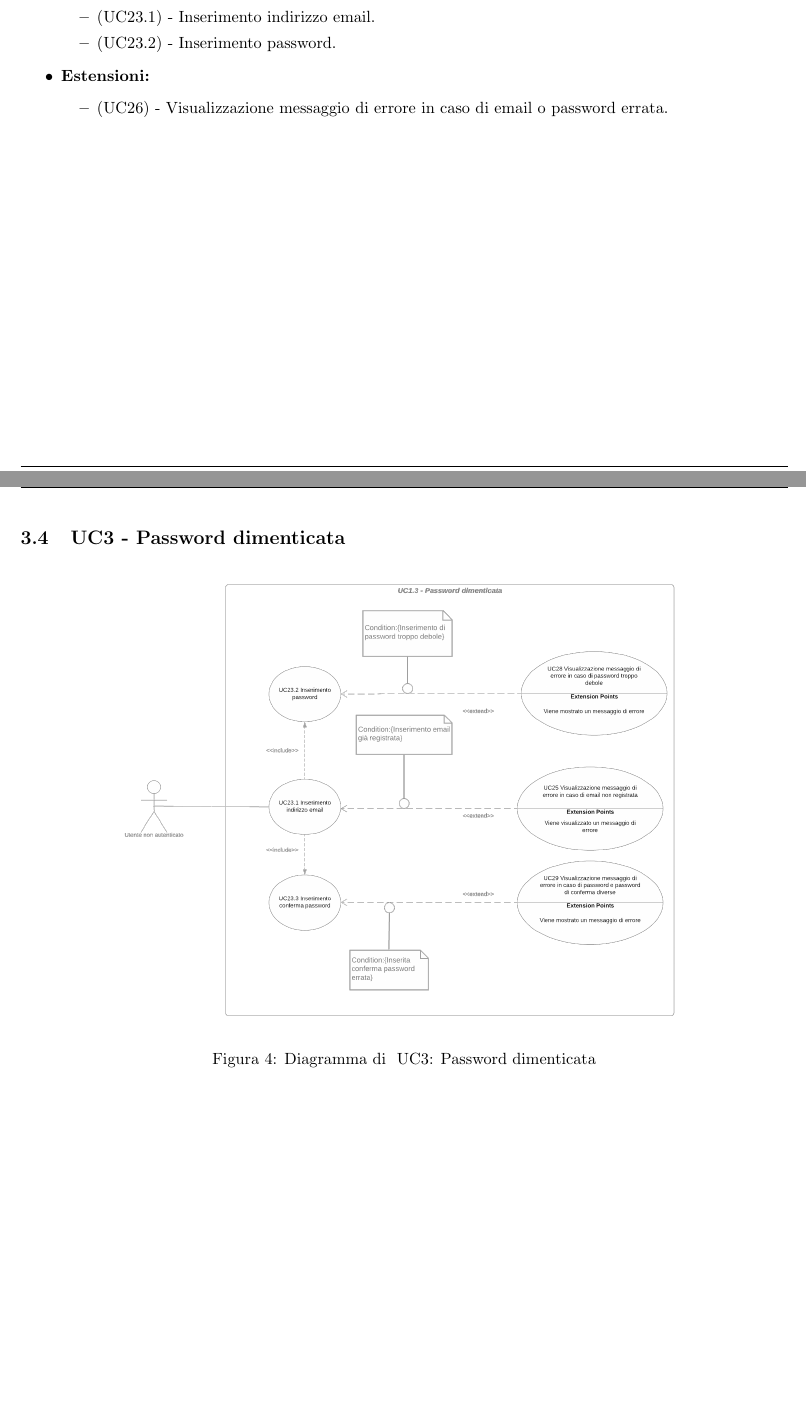
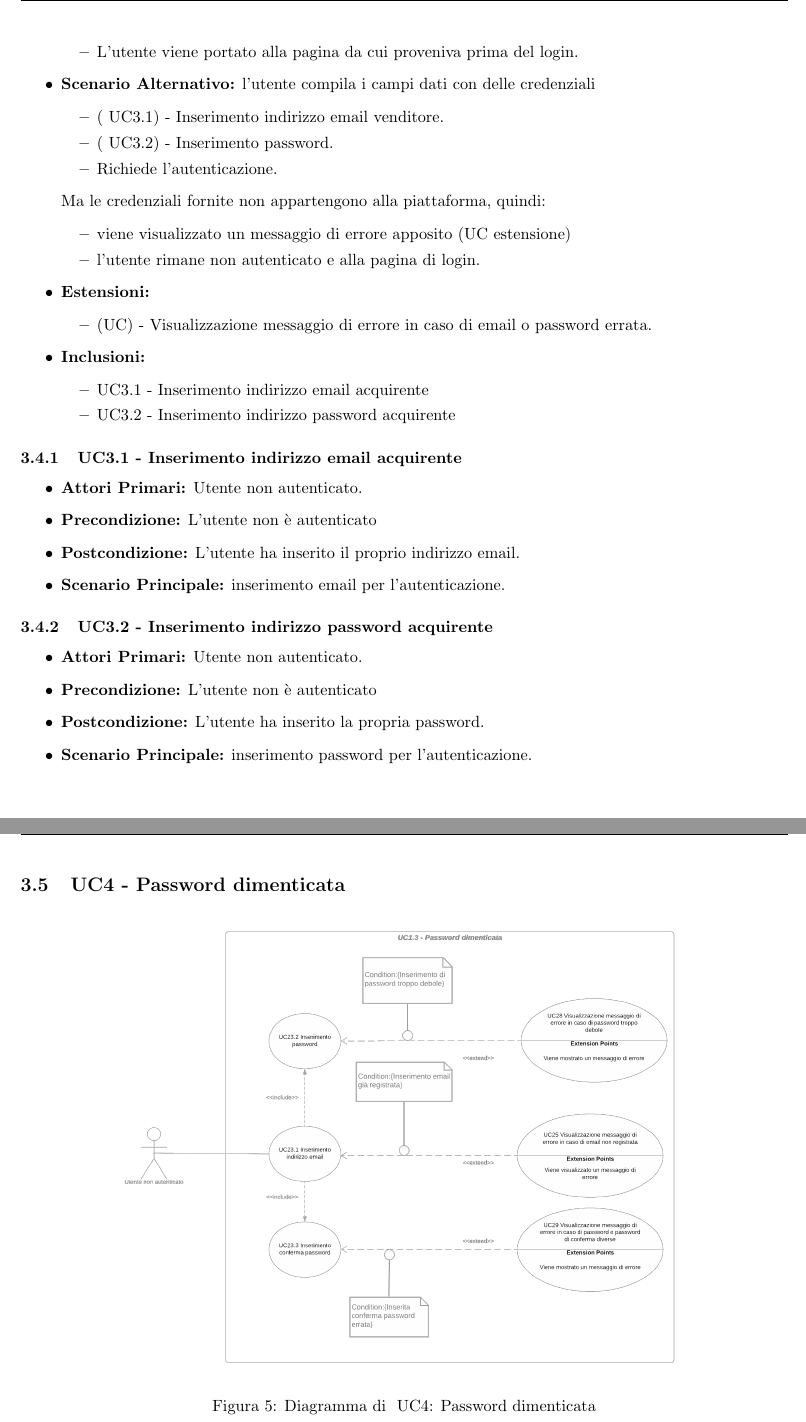
Before and after one commit to NotOnlyStudents/Documentazione, a LaTeX document (DocumentiPubblici/AnalisiDeiRequisiti/AnalisiDeiRequisiti_1.0.0.tex, which reads DocumentiPubblici/AnalisiDeiRequisiti/Sezioni/CasiUso/1AccessoAllaPiattaforma.tex): two parts of pages 11 and 12 of 46 before the commit and two parts of pages 13 and 14 of 48 after it, joined at a grey line, cut at the place of the change, the shorter picture padded with empty space. Compiled offline with pdfLaTeX.

Commit message:
Espansa la sezione di login

```diff
--- a/DocumentiPubblici/AnalisiDeiRequisiti/Sezioni/CasiUso/1AccessoAllaPiattaforma.tex
+++ b/DocumentiPubblici/AnalisiDeiRequisiti/Sezioni/CasiUso/1AccessoAllaPiattaforma.tex
@@ -44,3 +45 @@ L'utente non autenticato che dispone di credenziali può accedere come acquirent
     \begin{itemize}
-        \item (UC23.1) - Inserimento indirizzo email.
-        \item (UC23.2) - Inserimento password.
@@ -48,3 +63,2 @@ L'utente non autenticato che dispone di credenziali può accedere come acquirent
     \item \textbf{Estensioni:}
     \begin{itemize}
-        \item (UC26) - Visualizzazione messaggio di errore in caso di email o password errata.
@@ -52,3 +112,43 @@ L'utente non autenticato che dispone di credenziali può accedere come acquirent
+		\item L'utente viene portato alla pagina da cui proveniva prima del login.
+	\end{itemize}
+	\item \textbf{Scenario Alternativo:} l'utente compila i campi dati con delle credenziali
+	\begin{itemize}
+		\item (\actualUC.1) - Inserimento indirizzo email venditore.
+		\item (\actualUC.2) - Inserimento password.
+		\item Richiede l'autenticazione.
+	\end{itemize}
+	Ma le credenziali fornite non appartengono alla piattaforma, quindi:
+	\begin{itemize}
+		\item viene visualizzato un messaggio di errore apposito (UC estensione)
+		\item l'utente rimane non autenticato e alla pagina di login.
+	\end{itemize}
+	\item \textbf{Estensioni:}
+	\begin{itemize}
+		\item (UC) - Visualizzazione messaggio di errore in caso di email o password errata.
+	\end{itemize}
+	\item \textbf{Inclusioni:}
+	\begin{itemize}
+		\item \actualUC.1 - Inserimento indirizzo email acquirente
+		\item \actualUC.2 - Inserimento indirizzo password acquirente
+	\end{itemize}
+\end{itemize}
+
+\resetSubUC
+\subUC{Inserimento indirizzo email acquirente}
+\begin{itemize}
+	\item \textbf{Attori Primari:} Utente non autenticato.
+	\item \textbf{Precondizione:} L'utente non è autenticato
+	\item \textbf{Postcondizione:} L'utente ha inserito il proprio indirizzo email.
+	\item \textbf{Scenario Principale:} inserimento email per l'autenticazione.
+\end{itemize}
+
+
+\subUC{Inserimento indirizzo password acquirente}
+\begin{itemize}
+	\item \textbf{Attori Primari:} Utente non autenticato.
+	\item \textbf{Precondizione:} L'utente non è autenticato
+	\item \textbf{Postcondizione:} L'utente ha inserito la propria password.
+	\item \textbf{Scenario Principale:} inserimento password per l'autenticazione.
 \end{itemize}
 
 \UC{Password dimenticata}
```
Also changed, not shown: DocumentiPubblici/AnalisiDeiRequisiti/Sezioni/CasiUso/1AccessoAllaPiattaforma.tex (75 more changed lines).
